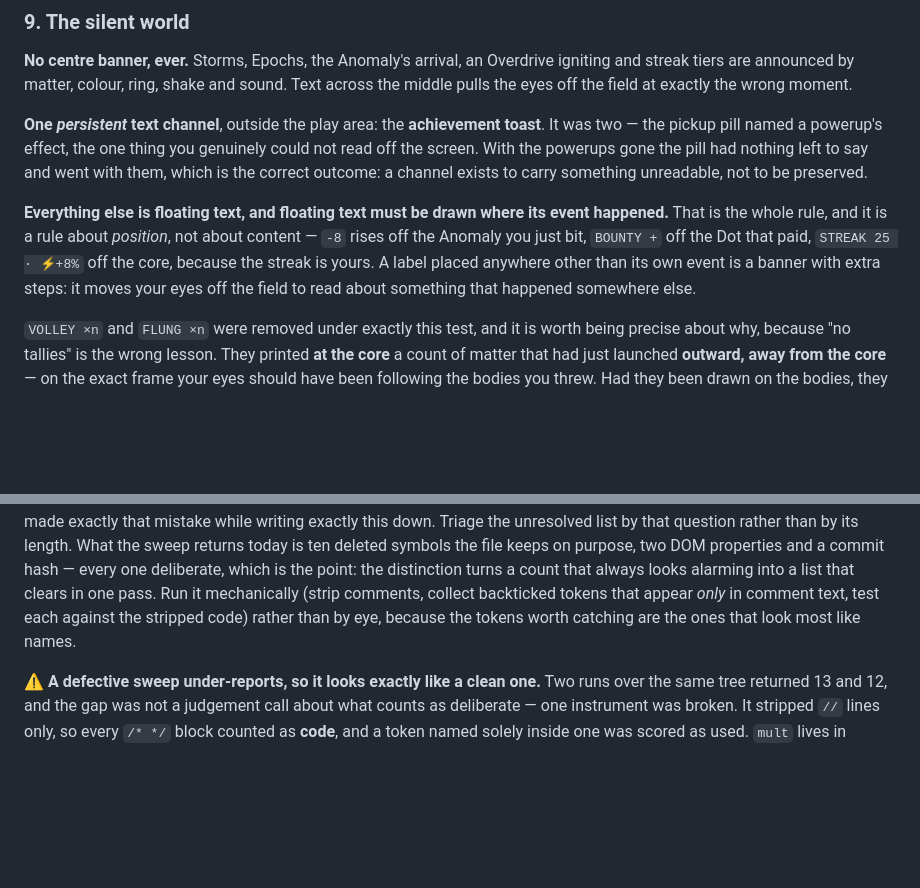
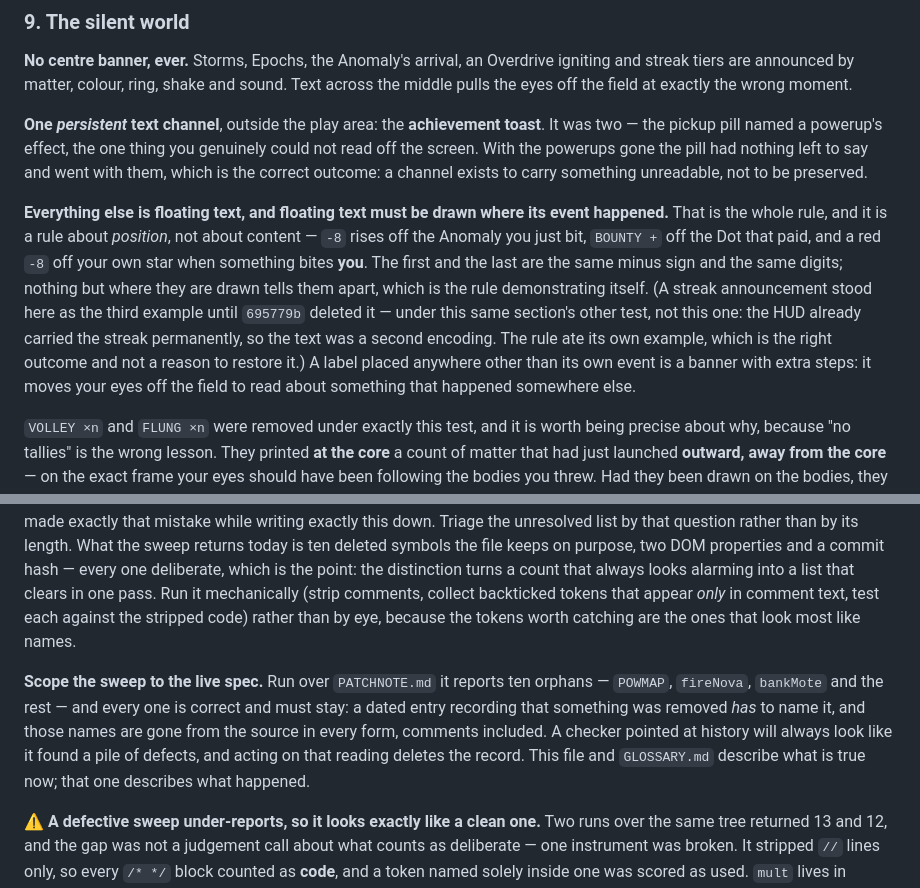
Before and after one commit to kdman98/orbital-crash, a Markdown page: docs/MECHANICS.md, 2 parts joined by grey strips. GitHub-like rendering; blank space fills up the shorter version.

```diff
--- a/docs/MECHANICS.md
+++ b/docs/MECHANICS.md
@@ -154,8 +154,13 @@ channel exists to carry something unreadable, not to be preserved.
 
 **Everything else is floating text, and floating text must be drawn where its event happened.** That is
 the whole rule, and it is a rule about *position*, not about content — `-8` rises off the Anomaly you
-just bit, `BOUNTY +` off the Dot that paid, `STREAK 25 · ⚡+8%` off the core, because the streak is
-yours. A label placed anywhere other than its own event is a banner with extra steps: it moves your
+just bit, `BOUNTY +` off the Dot that paid, and a red `-8` off your own star when something bites
+**you**. The first and the last are the same minus sign and the same digits; nothing but where they are
+drawn tells them apart, which is the rule demonstrating itself. (A streak announcement stood here as the
+third example until `695779b` deleted it — under this same section's other test, not this one: the HUD
+already carried the streak permanently, so the text was a second encoding. The rule ate its own
+example, which is the right outcome and not a reason to restore it.) A label placed anywhere other than
+its own event is a banner with extra steps: it moves your
 eyes off the field to read about something that happened somewhere else.
 
 `VOLLEY ×n` and `FLUNG ×n` were removed under exactly this test, and it is worth being precise about
@@ -1380,6 +1385,13 @@ that always looks alarming into a list that clears in one pass. Run it mechanica
 collect backticked tokens that appear *only* in comment text, test each against the stripped code)
 rather than by eye, because the tokens worth catching are the ones that look most like names.
 
+**Scope the sweep to the live spec.** Run over `PATCHNOTE.md` it reports ten orphans — `POWMAP`,
+`fireNova`, `bankMote` and the rest — and every one is correct and must stay: a dated entry recording
+that something was removed *has* to name it, and those names are gone from the source in every form,
+comments included. A checker pointed at history will always look like it found a pile of defects, and
+acting on that reading deletes the record. This file and `GLOSSARY.md` describe what is true now; that
+one describes what happened.
+
 ⚠️ **A defective sweep under-reports, so it looks exactly like a clean one.** Two runs over the same
 tree returned 13 and 12, and the gap was not a judgement call about what counts as deliberate — one
 instrument was broken. It stripped `//` lines only, so every `/* */` block counted as **code**, and a
```
Also changed, not shown: docs/PATCHNOTE.md (+36 -1 lines).
